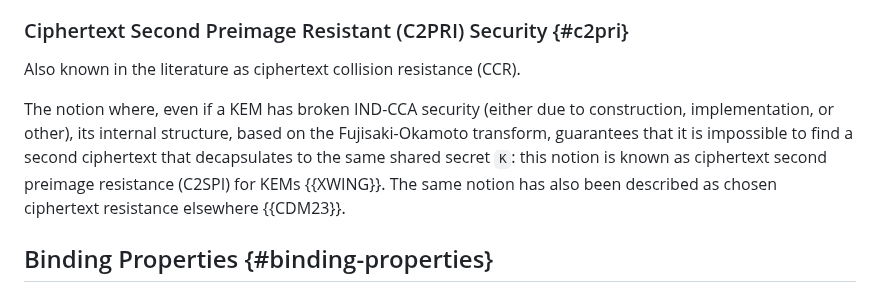
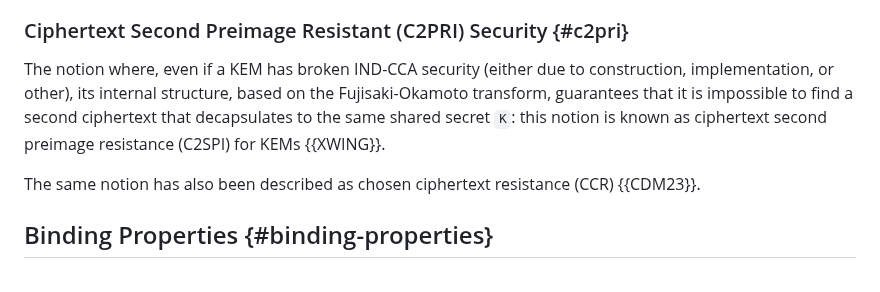
Before and after one commit to cfrg/draft-irtf-cfrg-hybrid-kems, a Markdown page: draft-irtf-cfrg-hybrid-kems.md, the part around the change. Rendered like a GitHub page.

Commit message:
Remove duplicate CCR mention

```diff
--- a/draft-irtf-cfrg-hybrid-kems.md
+++ b/draft-irtf-cfrg-hybrid-kems.md
@@ -756,15 +756,15 @@ himself.
 
 ### Ciphertext Second Preimage Resistant (C2PRI) Security {#c2pri}
 
-Also known in the literature as ciphertext collision resistance (CCR).
-
 The notion where, even if a KEM has broken IND-CCA security (either due to
 construction, implementation, or other), its internal structure, based on the
 Fujisaki-Okamoto transform, guarantees that it is impossible to find a second
 ciphertext that decapsulates to the same shared secret `K`: this notion is
 known as ciphertext second preimage resistance (C2SPI) for KEMs
-{{XWING}}. The same notion has also been described as chosen ciphertext
-resistance elsewhere {{CDM23}}.
+{{XWING}}.
+
+The same notion has also been described as chosen ciphertext
+resistance (CCR) {{CDM23}}.
 
 ## Binding Properties {#binding-properties}
 
```
